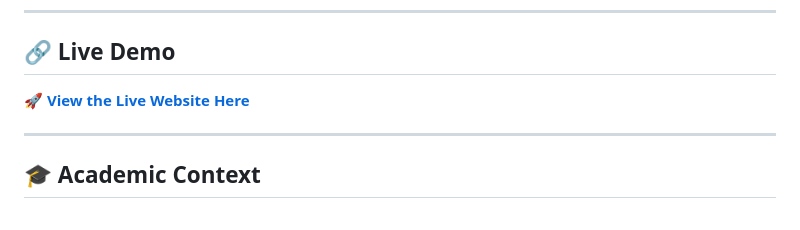
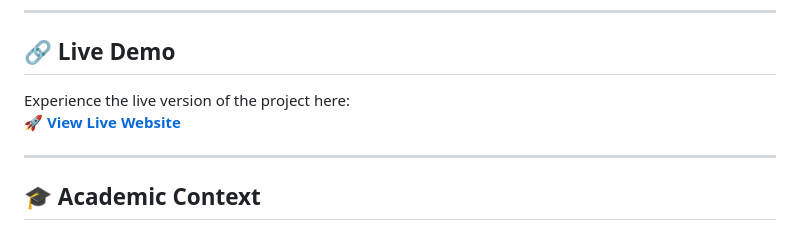
Before and after one commit to pyhor/hotel-website-2023, a Markdown page: README.md, the part around the change. GitHub-like rendering.

```diff
--- a/README.md
+++ b/README.md
@@ -27,7 +27,9 @@ This repository contains my **Diploma Web Development project (2023)**. The proj
 ---
 
 ## 🔗 Live Demo
-🚀 **[View the Live Website Here](https://pyhor.github.io/hotel-website-2023/)**
+
+Experience the live version of the project here:
+🚀 **[View Live Website](https://pyhor.github.io/hotel-website-2023/)**
 
 ---
 
```
